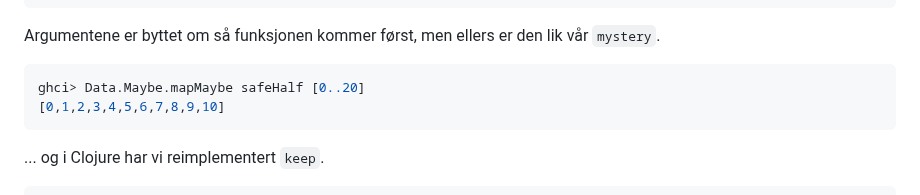
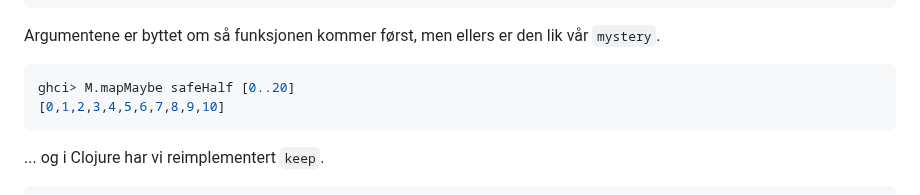
Before and after one commit to Mattilsynet/parenteser, a Markdown page: content/blog-posts/keep-med-monader.md, the part around the change. Drawn GitHub-style.

Commit message:
Monadene: unngå unødvendig variasjon i bruken av `mapMaybe`

````diff
--- a/content/blog-posts/keep-med-monader.md
+++ b/content/blog-posts/keep-med-monader.md
@@ -388,7 +388,7 @@ M.mapMaybe :: (a -> Maybe b) -> [a] -> [b]
 Argumentene er byttet om så funksjonen kommer først, men ellers er den lik vår `mystery`.
 
 ```haskell
-ghci> Data.Maybe.mapMaybe safeHalf [0..20]
+ghci> M.mapMaybe safeHalf [0..20]
 [0,1,2,3,4,5,6,7,8,9,10]
 ```
 
````
